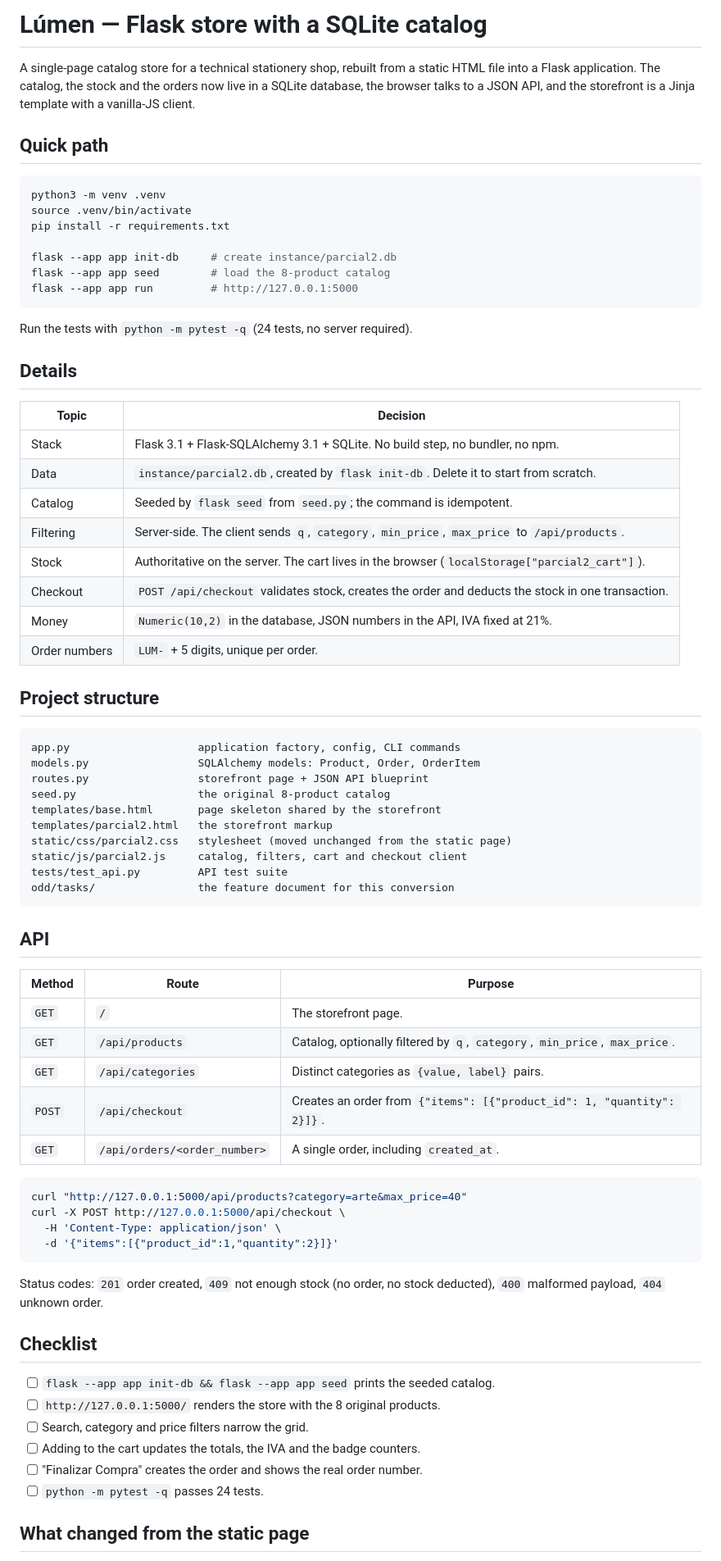
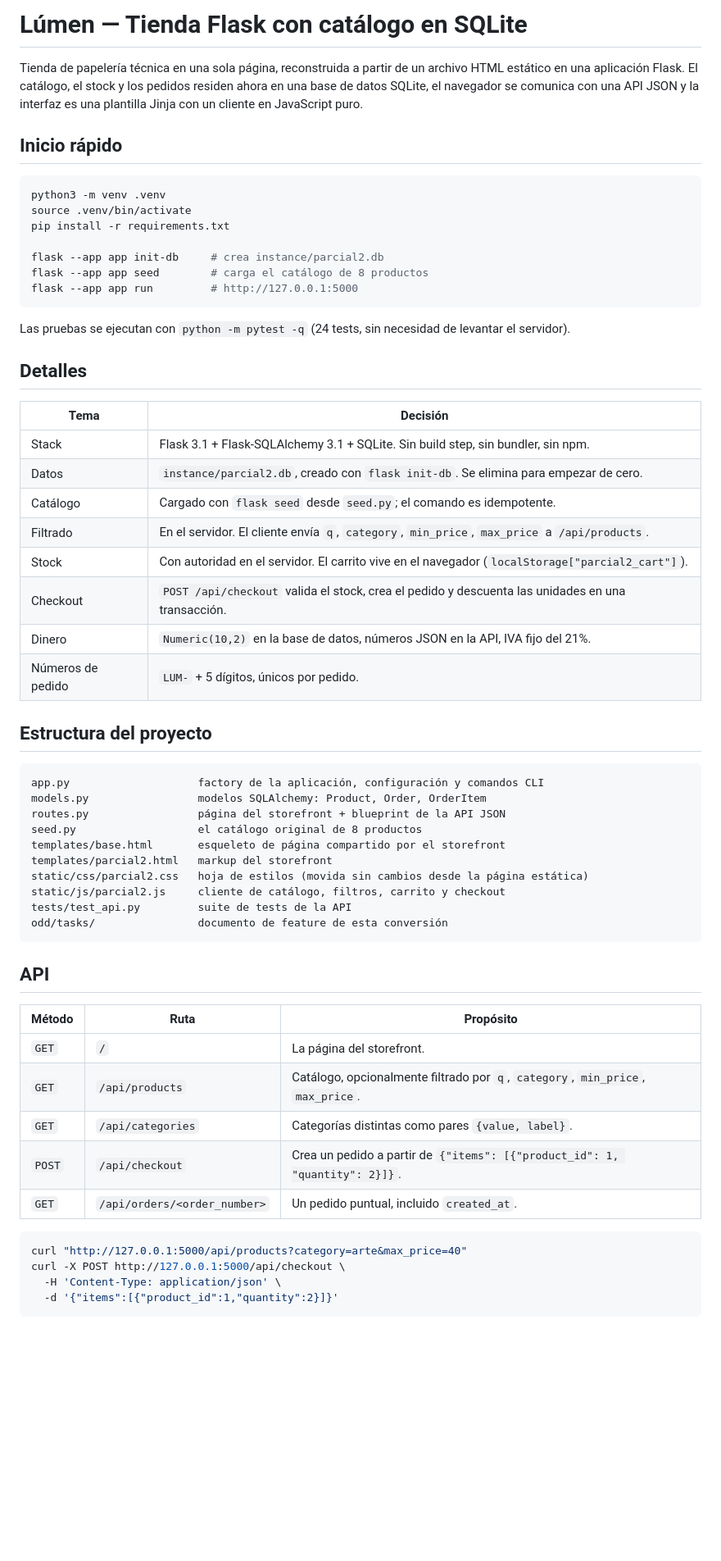
Before and after one commit to gconcina/pp1-parcial2, a Markdown page: README.md, the part around one of its changes. Shown at 82% size. Drawn GitHub-style; blank space fills up the shorter version.

Commit message:
docs: translate README to Spanish and drop obsolete sections
Removes the checklist, the static-page diff and the next-step notes, the
last one pointing at the feature branch that no longer exists.

````diff
--- a/README.md
+++ b/README.md
@@ -1,60 +1,61 @@
-# Lúmen — Flask store with a SQLite catalog
+# Lúmen — Tienda Flask con catálogo en SQLite
 
-A single-page catalog store for a technical stationery shop, rebuilt from a static HTML file into a
-Flask application. The catalog, the stock and the orders now live in a SQLite database, the browser
-talks to a JSON API, and the storefront is a Jinja template with a vanilla-JS client.
+Tienda de papelería técnica en una sola página, reconstruida a partir de un archivo HTML estático
+en una aplicación Flask. El catálogo, el stock y los pedidos residen ahora en una base de datos
+SQLite, el navegador se comunica con una API JSON y la interfaz es una plantilla Jinja con un
+cliente en JavaScript puro.
 
-## Quick path
+## Inicio rápido
 
 ```bash
 python3 -m venv .venv
 source .venv/bin/activate
 pip install -r requirements.txt
 
-flask --app app init-db     # create instance/parcial2.db
-flask --app app seed        # load the 8-product catalog
+flask --app app init-db     # crea instance/parcial2.db
+flask --app app seed        # carga el catálogo de 8 productos
 flask --app app run         # http://127.0.0.1:5000
 ```
 
-Run the tests with `python -m pytest -q` (24 tests, no server required).
+Las pruebas se ejecutan con `python -m pytest -q` (24 tests, sin necesidad de levantar el servidor).
 
-## Details
+## Detalles
 
-| Topic | Decision |
-|-------|----------|
-| Stack | Flask 3.1 + Flask-SQLAlchemy 3.1 + SQLite. No build step, no bundler, no npm. |
-| Data | `instance/parcial2.db`, created by `flask init-db`. Delete it to start from scratch. |
-| Catalog | Seeded by `flask seed` from `seed.py`; the command is idempotent. |
-| Filtering | Server-side. The client sends `q`, `category`, `min_price`, `max_price` to `/api/products`. |
-| Stock | Authoritative on the server. The cart lives in the browser (`localStorage["parcial2_cart"]`). |
-| Checkout | `POST /api/checkout` validates stock, creates the order and deducts the stock in one transaction. |
-| Money | `Numeric(10,2)` in the database, JSON numbers in the API, IVA fixed at 21%. |
-| Order numbers | `LUM-` + 5 digits, unique per order. |
+| Tema | Decisión |
+|------|----------|
+| Stack | Flask 3.1 + Flask-SQLAlchemy 3.1 + SQLite. Sin build step, sin bundler, sin npm. |
+| Datos | `instance/parcial2.db`, creado con `flask init-db`. Se elimina para empezar de cero. |
+| Catálogo | Cargado con `flask seed` desde `seed.py`; el comando es idempotente. |
+| Filtrado | En el servidor. El cliente envía `q`, `category`, `min_price`, `max_price` a `/api/products`. |
+| Stock | Con autoridad en el servidor. El carrito vive en el navegador (`localStorage["parcial2_cart"]`). |
+| Checkout | `POST /api/checkout` valida el stock, crea el pedido y descuenta las unidades en una transacción. |
+| Dinero | `Numeric(10,2)` en la base de datos, números JSON en la API, IVA fijo del 21%. |
+| Números de pedido | `LUM-` + 5 dígitos, únicos por pedido. |
 
-## Project structure
+## Estructura del proyecto
 
 ```
-app.py                    application factory, config, CLI commands
-models.py                 SQLAlchemy models: Product, Order, OrderItem
-routes.py                 storefront page + JSON API blueprint
-seed.py                   the original 8-product catalog
-templates/base.html       page skeleton shared by the storefront
-templates/parcial2.html   the storefront markup
-static/css/parcial2.css   stylesheet (moved unchanged from the static page)
-static/js/parcial2.js     catalog, filters, cart and checkout client
-tests/test_api.py         API test suite
-odd/tasks/                the feature document for this conversion
+app.py                    factory de la aplicación, configuración y comandos CLI
+models.py                 modelos SQLAlchemy: Product, Order, OrderItem
+routes.py                 página del storefront + blueprint de la API JSON
+seed.py                   el catálogo original de 8 productos
+templates/base.html       esqueleto de página compartido por el storefront
+templates/parcial2.html   markup del storefront
+static/css/parcial2.css   hoja de estilos (movida sin cambios desde la página estática)
+static/js/parcial2.js     cliente de catálogo, filtros, carrito y checkout
+tests/test_api.py         suite de tests de la API
+odd/tasks/                documento de feature de esta conversión
 ```
 
 ## API
 
-| Method | Route | Purpose |
-|--------|-------|---------|
-| `GET` | `/` | The storefront page. |
-| `GET` | `/api/products` | Catalog, optionally filtered by `q`, `category`, `min_price`, `max_price`. |
-| `GET` | `/api/categories` | Distinct categories as `{value, label}` pairs. |
-| `POST` | `/api/checkout` | Creates an order from `{"items": [{"product_id": 1, "quantity": 2}]}`. |
-| `GET` | `/api/orders/<order_number>` | A single order, including `created_at`. |
+| Método | Ruta | Propósito |
+|--------|------|-----------|
+| `GET` | `/` | La página del storefront. |
+| `GET` | `/api/products` | Catálogo, opcionalmente filtrado por `q`, `category`, `min_price`, `max_price`. |
+| `GET` | `/api/categories` | Categorías distintas como pares `{value, label}`. |
+| `POST` | `/api/checkout` | Crea un pedido a partir de `{"items": [{"product_id": 1, "quantity": 2}]}`. |
+| `GET` | `/api/orders/<order_number>` | Un pedido puntual, incluido `created_at`. |
 
 ```bash
 curl "http://127.0.0.1:5000/api/products?category=arte&max_price=40"
@@ -63,17 +64,3 @@ curl -X POST http://127.0.0.1:5000/api/checkout \
   -d '{"items":[{"product_id":1,"quantity":2}]}'
 ```
 
-Status codes: `201` order created, `409` not enough stock (no order, no stock deducted), `400`
-malformed payload, `404` unknown order.
-
-## Checklist
-
-- [ ] `flask --app app init-db && flask --app app seed` prints the seeded catalog.
-- [ ] `http://127.0.0.1:5000/` renders the store with the 8 original products.
-- [ ] Search, category and price filters narrow the grid.
-- [ ] Adding to the cart updates the totals, the IVA and the badge counters.
-- [ ] "Finalizar Compra" creates the order and shows the real order number.
-- [ ] `python -m pytest -q` passes 24 tests.
-
-## What changed from the static page
-
````
Also changed, not shown: other parts of README.md (+2 -15 lines).
